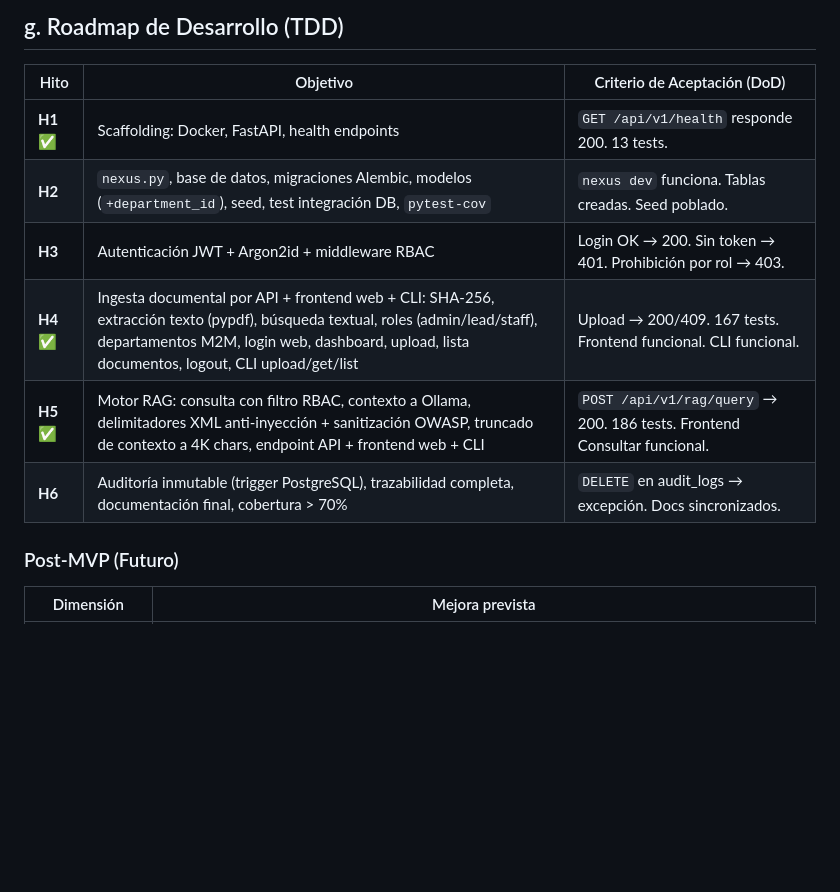
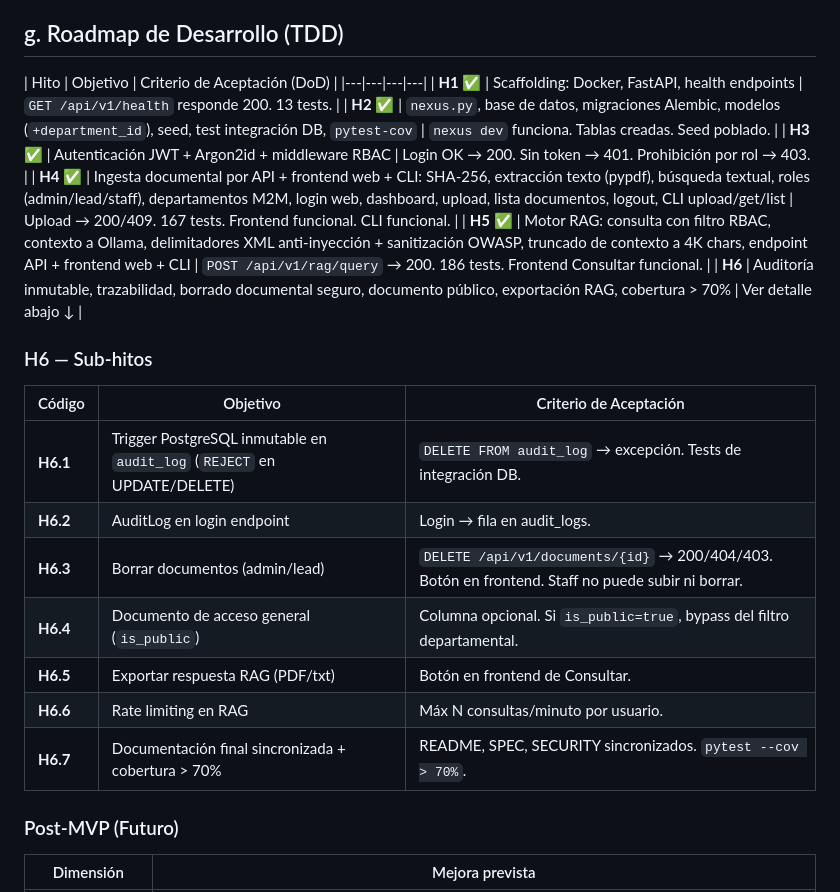
Before and after one commit to agado/khora-nexus-insight, a Markdown page: README.md, the part around the change. Drawn GitHub-style; blank space fills up the shorter version.

Commit message:
docs: add H6 detailed sub-hitos to roadmap and mark H2/H3 as completed

```diff
--- a/README.md
+++ b/README.md
@@ -268,13 +268,25 @@ Jerarquía de roles: `admin` (nivel 3) > `lead` (nivel 2) > `staff` (nivel 1).
 ## g. Roadmap de Desarrollo (TDD)
 
 | Hito | Objetivo | Criterio de Aceptación (DoD) |
-|---|---|---|
+|---|---|---|---|
 | **H1** ✅ | Scaffolding: Docker, FastAPI, health endpoints | `GET /api/v1/health` responde 200. 13 tests. |
-| **H2** | `nexus.py`, base de datos, migraciones Alembic, modelos (`+department_id`), seed, test integración DB, `pytest-cov` | `nexus dev` funciona. Tablas creadas. Seed poblado. |
-| **H3** | Autenticación JWT + Argon2id + middleware RBAC | Login OK → 200. Sin token → 401. Prohibición por rol → 403. |
+| **H2** ✅ | `nexus.py`, base de datos, migraciones Alembic, modelos (`+department_id`), seed, test integración DB, `pytest-cov` | `nexus dev` funciona. Tablas creadas. Seed poblado. |
+| **H3** ✅ | Autenticación JWT + Argon2id + middleware RBAC | Login OK → 200. Sin token → 401. Prohibición por rol → 403. |
 | **H4** ✅ | Ingesta documental por API + frontend web + CLI: SHA-256, extracción texto (pypdf), búsqueda textual, roles (admin/lead/staff), departamentos M2M, login web, dashboard, upload, lista documentos, logout, CLI upload/get/list | Upload → 200/409. 167 tests. Frontend funcional. CLI funcional. |
 | **H5** ✅ | Motor RAG: consulta con filtro RBAC, contexto a Ollama, delimitadores XML anti-inyección + sanitización OWASP, truncado de contexto a 4K chars, endpoint API + frontend web + CLI | `POST /api/v1/rag/query` → 200. 186 tests. Frontend Consultar funcional. |
-| **H6** | Auditoría inmutable (trigger PostgreSQL), trazabilidad completa, documentación final, cobertura > 70% | `DELETE` en audit_logs → excepción. Docs sincronizados. |
+| **H6** | Auditoría inmutable, trazabilidad, borrado documental seguro, documento público, exportación RAG, cobertura > 70% | Ver detalle abajo ↓ |
+
+### H6 — Sub-hitos
+
+| Código | Objetivo | Criterio de Aceptación |
+|--------|----------|------------------------|
+| **H6.1** | Trigger PostgreSQL inmutable en `audit_log` (`REJECT` en UPDATE/DELETE) | `DELETE FROM audit_log` → excepción. Tests de integración DB. |
+| **H6.2** | AuditLog en login endpoint | Login → fila en audit_logs. |
+| **H6.3** | Borrar documentos (admin/lead) | `DELETE /api/v1/documents/{id}` → 200/404/403. Botón en frontend. Staff no puede subir ni borrar. |
+| **H6.4** | Documento de acceso general (`is_public`) | Columna opcional. Si `is_public=true`, bypass del filtro departamental. |
+| **H6.5** | Exportar respuesta RAG (PDF/txt) | Botón en frontend de Consultar. |
+| **H6.6** | Rate limiting en RAG | Máx N consultas/minuto por usuario. |
+| **H6.7** | Documentación final sincronizada + cobertura > 70% | README, SPEC, SECURITY sincronizados. `pytest --cov > 70%`. |
 
 ### Post-MVP (Futuro)
 
```
